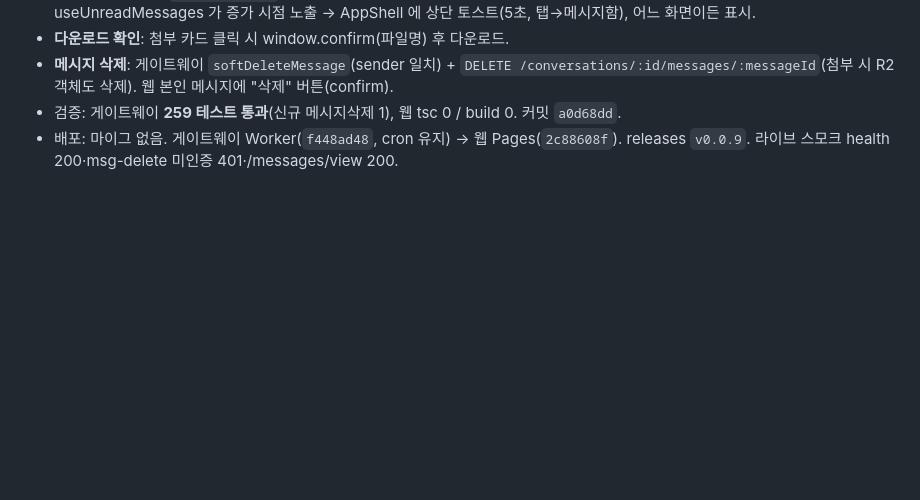
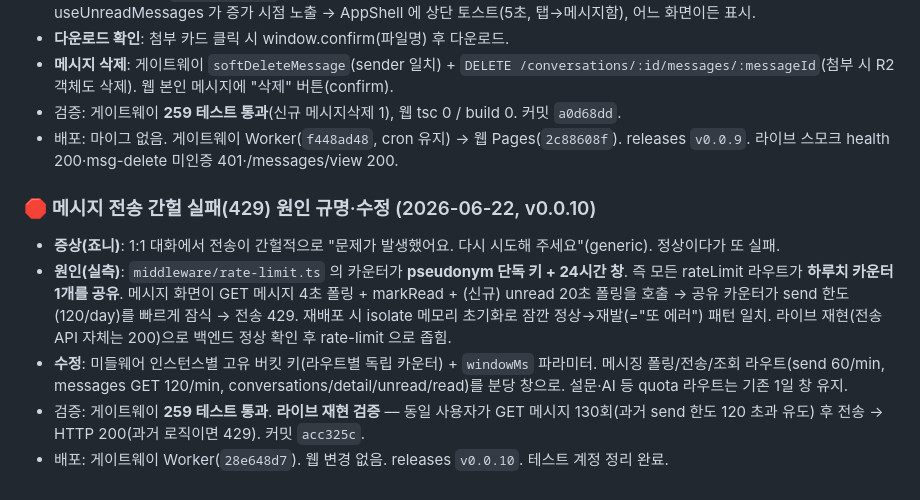
Before and after one commit to johnnie010320-cmd/chronoshealth, a Markdown page: docs/journal/2026-W25.md, the part around the change. GitHub-like rendering; blank space fills up the shorter version.

Commit message:
docs(journal): 2026-06-22 메시지 전송 간헐 429 수정 v0.0.10

```diff
--- a/docs/journal/2026-W25.md
+++ b/docs/journal/2026-W25.md
@@ -163,3 +163,10 @@
 - **메시지 삭제**: 게이트웨이 `softDeleteMessage`(sender 일치) + `DELETE /conversations/:id/messages/:messageId`(첨부 시 R2 객체도 삭제). 웹 본인 메시지에 "삭제" 버튼(confirm).
 - 검증: 게이트웨이 **259 테스트 통과**(신규 메시지삭제 1), 웹 tsc 0 / build 0. 커밋 `a0d68dd`.
 - 배포: 마이그 없음. 게이트웨이 Worker(`f448ad48`, cron 유지) → 웹 Pages(`2c88608f`). releases `v0.0.9`. 라이브 스모크 health 200·msg-delete 미인증 401·/messages/view 200.
+
+### 🛑 메시지 전송 간헐 실패(429) 원인 규명·수정 (2026-06-22, v0.0.10)
+- **증상(죠니)**: 1:1 대화에서 전송이 간헐적으로 "문제가 발생했어요. 다시 시도해 주세요"(generic). 정상이다가 또 실패.
+- **원인(실측)**: `middleware/rate-limit.ts` 의 카운터가 **pseudonym 단독 키 + 24시간 창**. 즉 모든 rateLimit 라우트가 **하루치 카운터 1개를 공유**. 메시지 화면이 GET 메시지 4초 폴링 + markRead + (신규) unread 20초 폴링을 호출 → 공유 카운터가 send 한도(120/day)를 빠르게 잠식 → 전송 429. 재배포 시 isolate 메모리 초기화로 잠깐 정상→재발(="또 에러") 패턴 일치. 라이브 재현(전송 API 자체는 200)으로 백엔드 정상 확인 후 rate-limit 으로 좁힘.
+- **수정**: 미들웨어 인스턴스별 고유 버킷 키(라우트별 독립 카운터) + `windowMs` 파라미터. 메시징 폴링/전송/조회 라우트(send 60/min, messages GET 120/min, conversations/detail/unread/read)를 분당 창으로. 설문·AI 등 quota 라우트는 기존 1일 창 유지.
+- 검증: 게이트웨이 **259 테스트 통과**. **라이브 재현 검증** — 동일 사용자가 GET 메시지 130회(과거 send 한도 120 초과 유도) 후 전송 → HTTP 200(과거 로직이면 429). 커밋 `acc325c`.
+- 배포: 게이트웨이 Worker(`28e648d7`). 웹 변경 없음. releases `v0.0.10`. 테스트 계정 정리 완료.
```
